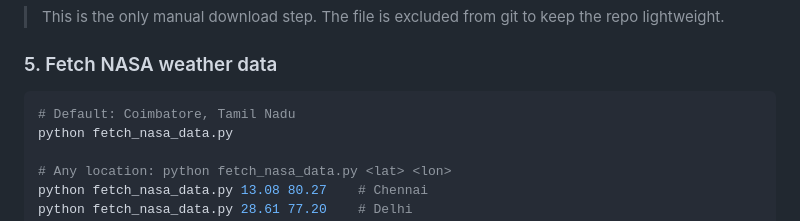
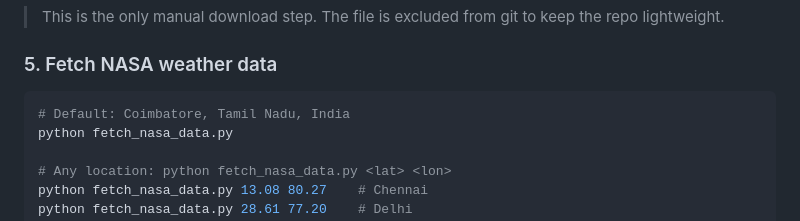
Before and after one commit to Jayavarshini-Jayakumaran/CropCast-AI, a Markdown page: README.md, the part around the change. GitHub-like rendering.

````diff
--- a/README.md
+++ b/README.md
@@ -96,7 +96,7 @@ Save as: `data/crop_recommendation.csv`
 
 ### 5. Fetch NASA weather data
 ```bash
-# Default: Coimbatore, Tamil Nadu
+# Default: Coimbatore, Tamil Nadu, India
 python fetch_nasa_data.py
 
 # Any location: python fetch_nasa_data.py <lat> <lon>
````
